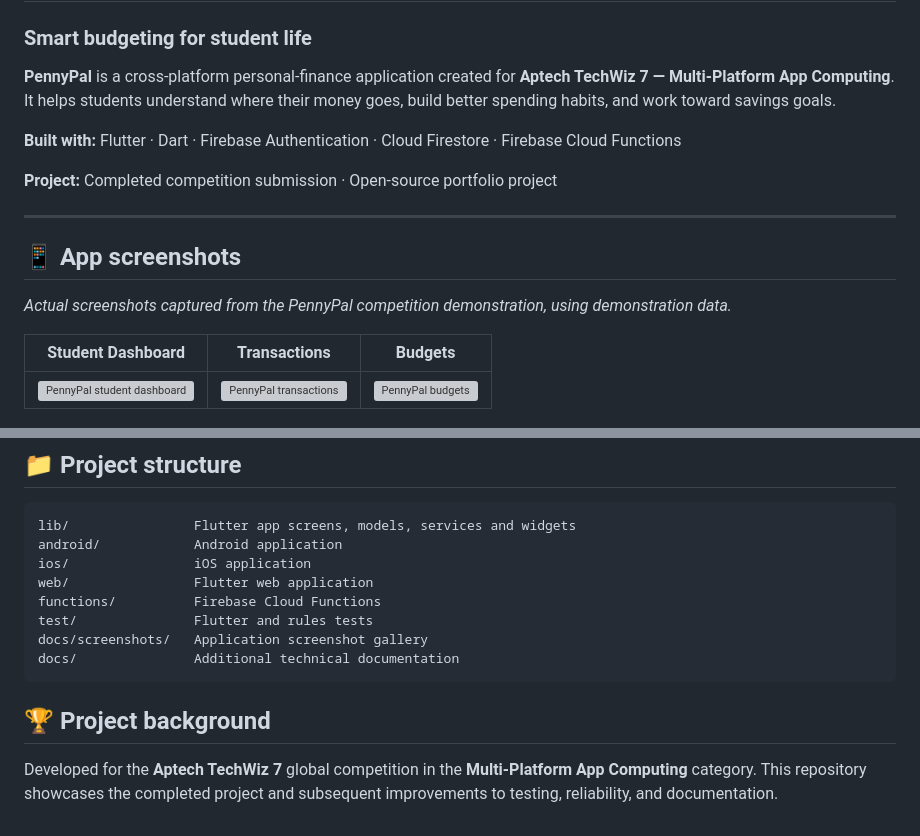
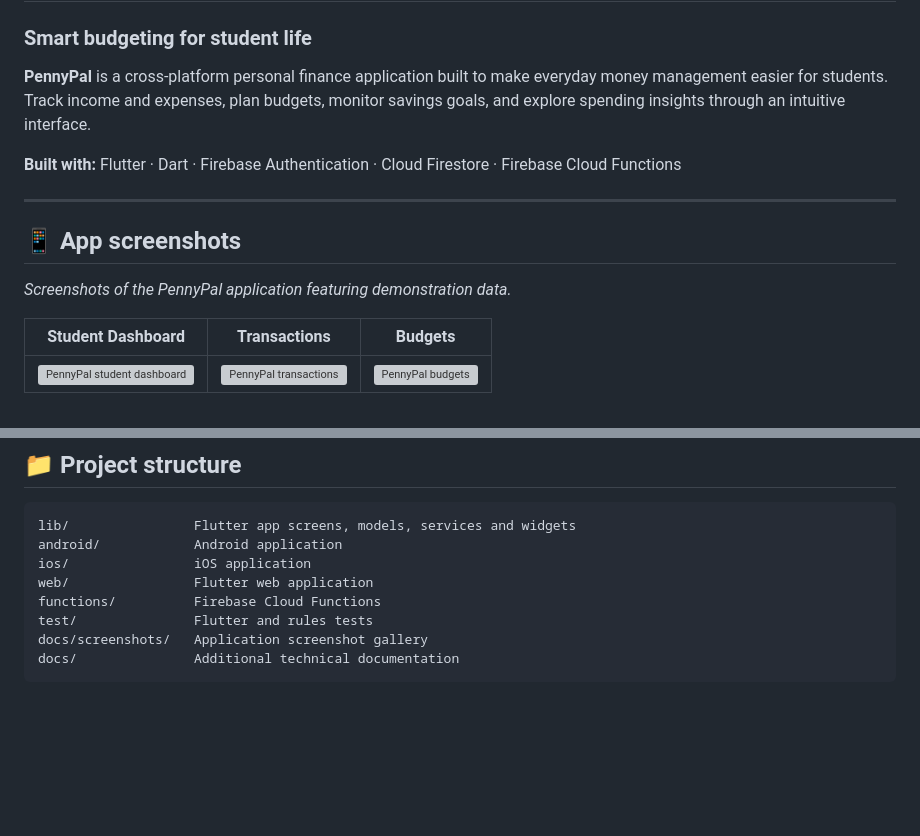
Before and after one commit to aymenmansoor/PennyPal, a Markdown page: README.md, 2 parts joined by grey strips. Rendered like a GitHub page; blank space fills up the shorter version; grey boxes are pictures that could not be loaded.

Commit message:
docs: present PennyPal as standalone personal finance application

````diff
--- a/README.md
+++ b/README.md
@@ -2,17 +2,15 @@
 
 ### Smart budgeting for student life
 
-**PennyPal** is a cross-platform personal-finance application created for **Aptech TechWiz 7 — Multi-Platform App Computing**. It helps students understand where their money goes, build better spending habits, and work toward savings goals.
+**PennyPal** is a cross-platform personal finance application built to make everyday money management easier for students. Track income and expenses, plan budgets, monitor savings goals, and explore spending insights through an intuitive interface.
 
 **Built with:** Flutter · Dart · Firebase Authentication · Cloud Firestore · Firebase Cloud Functions
-
-**Project:** Completed competition submission · Open-source portfolio project
 
 ---
 
 ## 📱 App screenshots
 
-*Actual screenshots captured from the PennyPal competition demonstration, using demonstration data.*
+*Screenshots of the PennyPal application featuring demonstration data.*
 
 | Student Dashboard | Transactions | Budgets |
 | :---: | :---: | :---: |
@@ -81,7 +79,3 @@ test/               Flutter and rules tests
 docs/screenshots/   Application screenshot gallery
 docs/               Additional technical documentation
 ```
-
-## 🏆 Project background
-
-Developed for the **Aptech TechWiz 7** global competition in the **Multi-Platform App Computing** category. This repository showcases the completed project and subsequent improvements to testing, reliability, and documentation.
````
